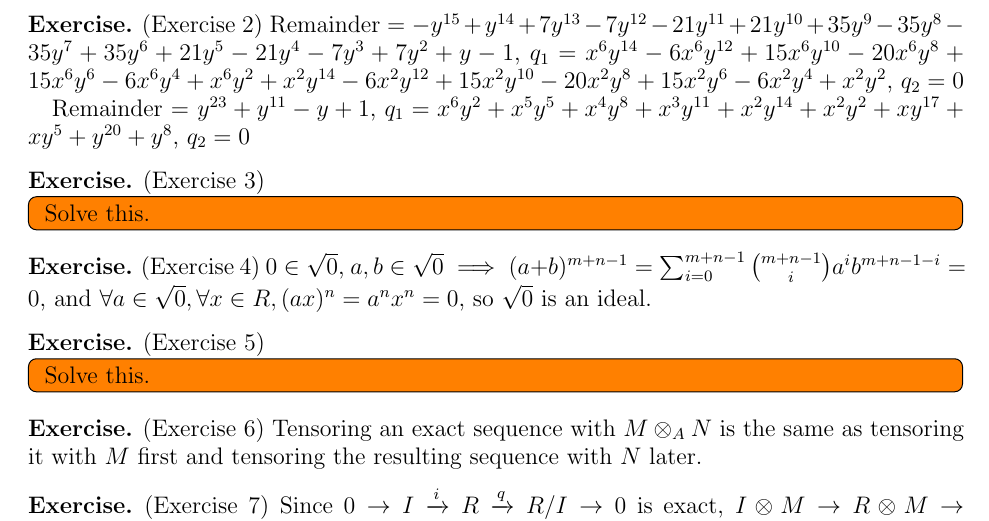
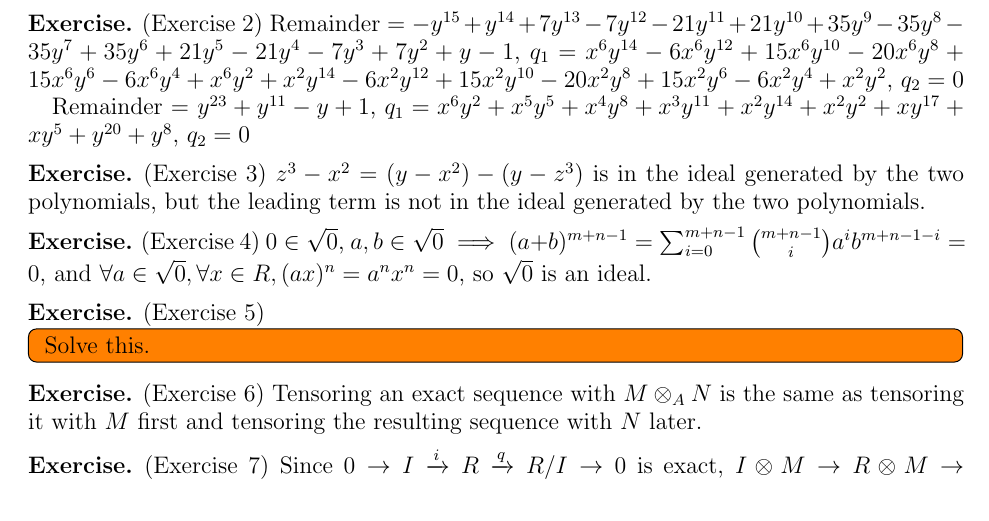
Before and after one commit to hidenori-shinohara/courses, a LaTeX problem sheet (math602/hw3/math602-hw3.tex): part of page 1 of 2, cut so that both start at the same text. Compiled offline with pdfLaTeX.

Commit message:
Finish ex 3

```diff
--- a/math602/hw3/math602-hw3.tex
+++ b/math602/hw3/math602-hw3.tex
@@ -80,9 +80,7 @@ $q_2 = 0$
 \end{exer}
 
 \begin{exer}{(Exercise 3)}
- \todo[inline,caption={}]{
-   Solve this.
- }
+  $z^3 - x^2 = (y - x^2) - (y - z^3)$ is in the ideal generated by the two polynomials, but the leading term is not in the ideal generated by the two polynomials.
 \end{exer}
 
 \begin{exer}{(Exercise 4)}
```
Also changed, not shown: math602/hw3/math602-hw3.pdf.
